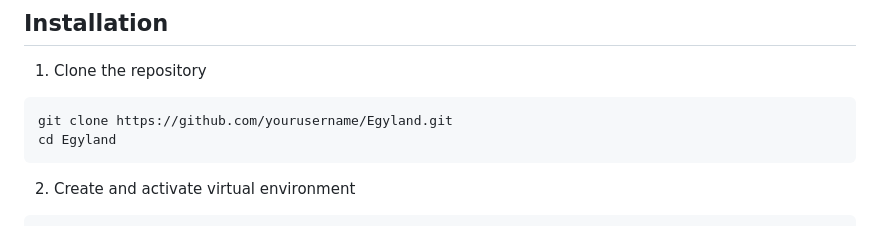
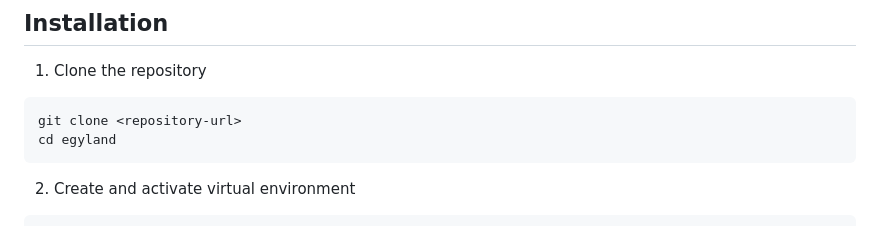
Before and after one commit to MWHEBA/Egyland, a Markdown page: README.md, the part around the change. GitHub-like rendering.

Commit message:
Initial commit: Project structure and core files

````diff
--- a/README.md
+++ b/README.md
@@ -24,8 +24,8 @@ Professional platform for an Egyptian agricultural export company built with Dja
 
 1. Clone the repository
 ```bash
-git clone https://github.com/yourusername/Egyland.git
-cd Egyland
+git clone <repository-url>
+cd egyland
 ```
 
 2. Create and activate virtual environment
````
